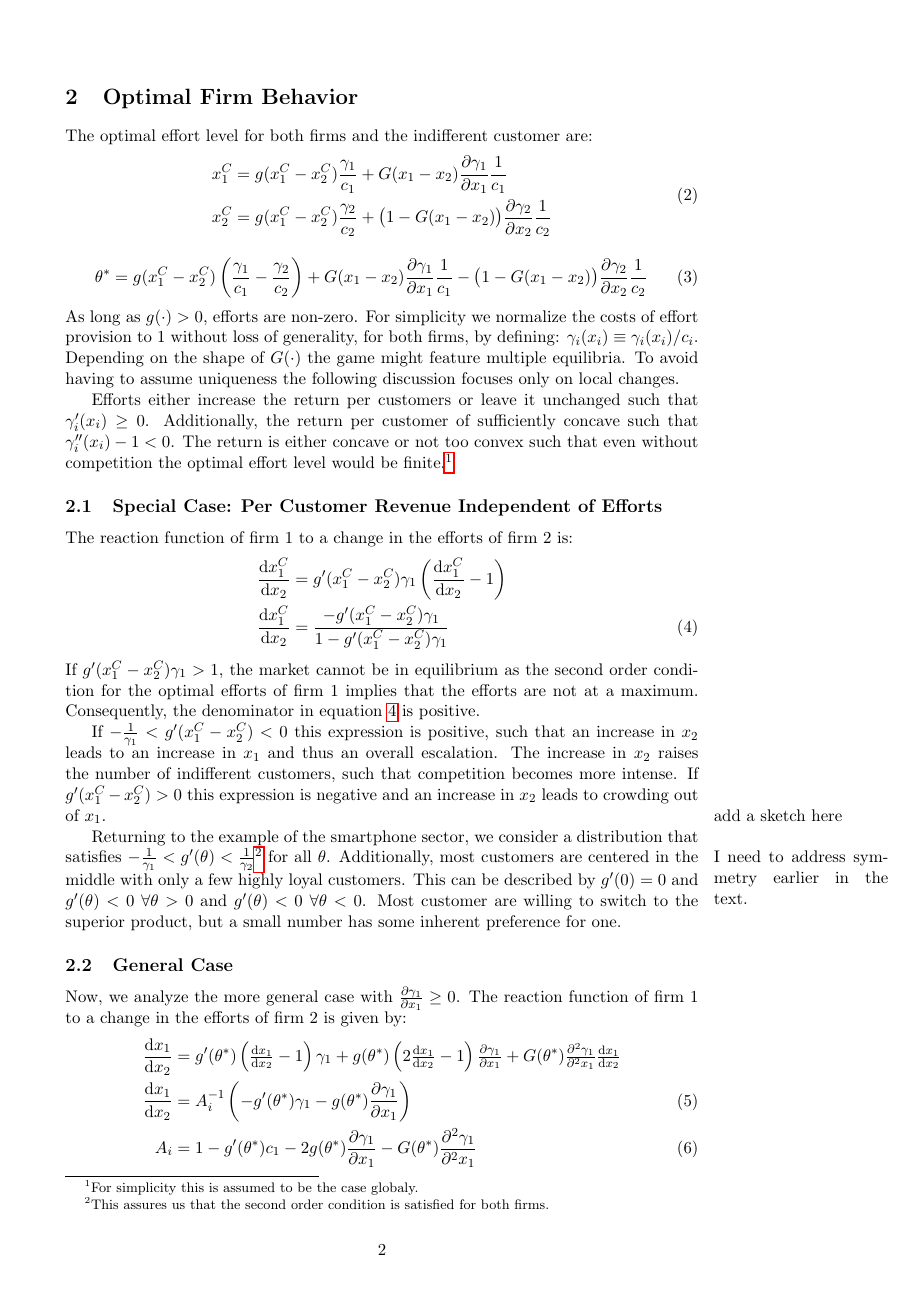
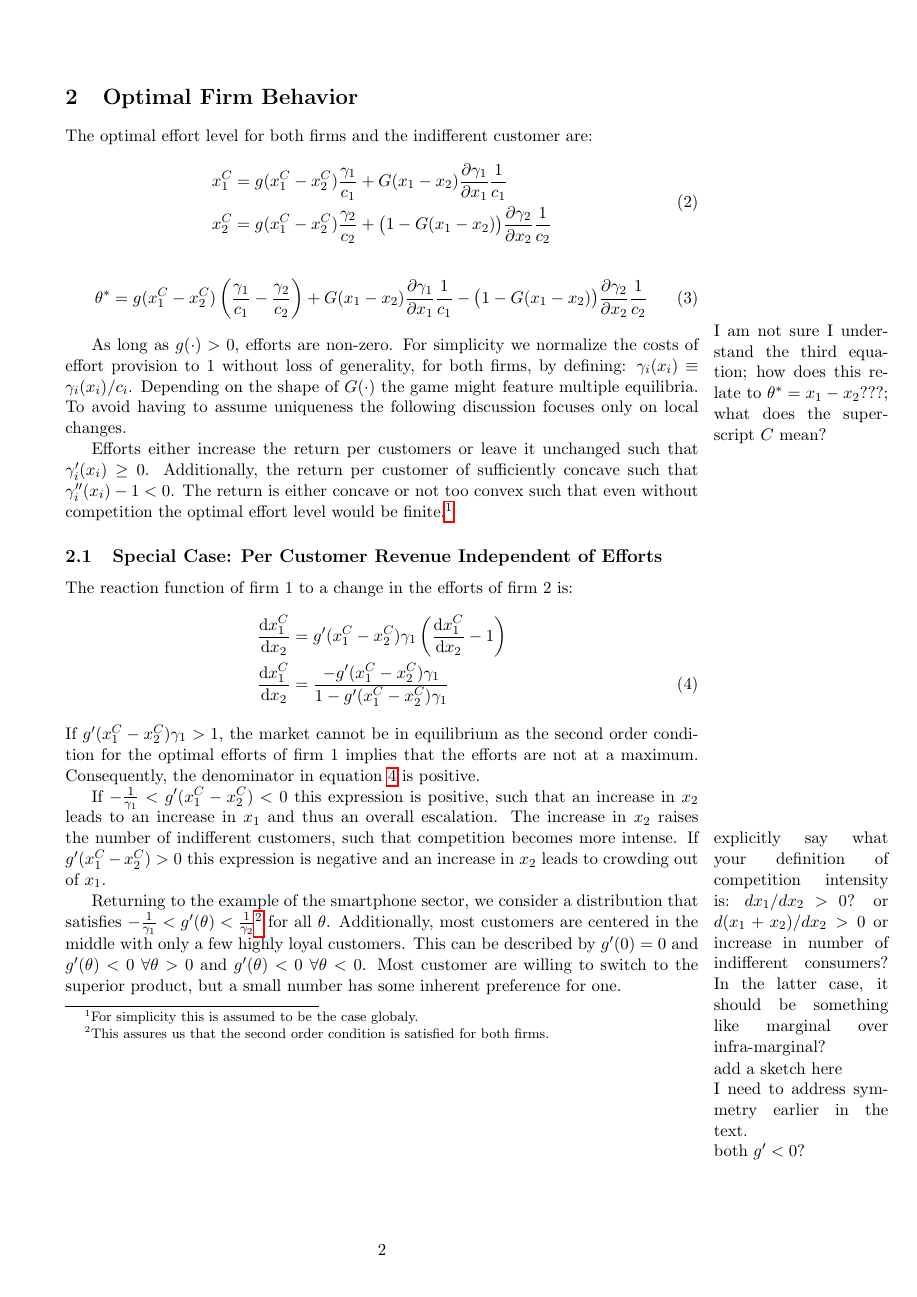
Before and after one commit to janboone/Paper1, a LaTeX document (Paper1.tex): page 2 of 6. Compiled offline with pdfLaTeX.

Commit message:
some suggestions

```diff
--- a/Paper1.tex
+++ b/Paper1.tex
@@ -105,6 +105,9 @@ x_2^C &= g(x_1^C-x_2^C)\frac{\gamma_2}{c_2} + \big(1-G(x_1-x_2)\big)\frac{\parti
 \begin{align}
 \theta^* &=  g(x_1^C-x_2^C)\left(\frac{\gamma_1}{c_1}-\frac{\gamma_2}{c_2}\right) + G(x_1-x_2)\frac{\partial \gamma_1}{\partial x_1}\frac{1}{c_1} - \big(1-G(x_1-x_2)\big)\frac{\partial \gamma_2}{\partial x_2}\frac{1}{c_2}
 \end{align}
+
+\marginpar{I am not sure I understand the third equation; how does this relate to $\theta^{*} = x_1 - x_2$???; what does the superscript $C$ mean?}
+
 As long as $g(\cdot)>0$, efforts are non-zero. For simplicity we normalize the costs of effort provision to $1$ without loss of generality, for both firms, by defining: $\gamma_i(x_i)\equiv \gamma_i(x_i)/c_i$. Depending on the shape of $G(\cdot)$ the game might feature multiple equilibria. To avoid having to assume uniqueness the following discussion focuses only on local changes.
 
 Efforts either increase the return per customers or leave it unchanged such that $\gamma_i'(x_i)\geq 0$. Additionally, the return per customer of sufficiently concave such that $\gamma_i''(x_i) - 1<0$. The return is either concave or not too convex such that even without competition the optimal effort level would be finite.\footnote{For simplicity this is assumed to be the case globaly.}
@@ -118,9 +121,9 @@ The reaction function of firm $1$ to a change in the efforts of firm $2$ is:
 \end{align}
 If $g'(x_1^C-x_2^C)\gamma_1 > 1$, the market cannot be in equilibrium as the second order condition for the optimal efforts of firm $1$ implies that the efforts are not at a maximum. Consequently, the denominator in equation \ref{eqn:reactionSpecialCase} is positive.
 
-If $-\frac{1}{\gamma_1}<g'(x_1^C-x_2^C)<0$ this expression is positive, such that an increase in $x_2$ leads to an increase in $x_1$ and thus an overall escalation. The increase in $x_2$ raises the number of indifferent customers, such that competition becomes more intense. If $g'(x_1^C-x_2^C)>0$ this expression is negative and an increase in $x_2$ leads to crowding out of $x_1$. \marginpar{add a sketch here}
+If $-\frac{1}{\gamma_1}<g'(x_1^C-x_2^C)<0$ this expression is positive, such that an increase in $x_2$ leads to an increase in $x_1$ and thus an overall escalation. The increase in $x_2$ raises the number of indifferent customers, such that competition becomes more intense.\marginpar{explicitly say what your definition of competition intensity is: $dx_1/dx_2 >0$? or $d(x_{1}+x_2)/dx_2>0$ or increase in number of indifferent consumers? In the latter case, it should be something like marginal over infra-marginal?} If $g'(x_1^C-x_2^C)>0$ this expression is negative and an increase in $x_2$ leads to crowding out of $x_1$. \marginpar{add a sketch here}
 
-Returning to the example of the smartphone sector, we consider a distribution that satisfies $-\frac{1}{\gamma_1}<g'(\theta)<\frac{1}{\gamma_2}$\footnote{This assures us that the second order condition is satisfied for both firms.} for all $\theta$.\marginpar{I need to address symmetry earlier in the text.} Additionally, most customers are centered in the middle with only a few highly loyal customers. This can be described by $g'(0)=0$ and $g'(\theta)<0~\forall \theta>0$ and $g'(\theta)<0~\forall \theta<0$. Most customer are willing to switch to the superior product, but a small number has some inherent preference for one.
+Returning to the example of the smartphone sector, we consider a distribution that satisfies $-\frac{1}{\gamma_1}<g'(\theta)<\frac{1}{\gamma_2}$\footnote{This assures us that the second order condition is satisfied for both firms.} for all $\theta$.\marginpar{I need to address symmetry earlier in the text.} Additionally, most customers are centered in the middle with only a few highly loyal customers. This can be described by $g'(0)=0$ and $g'(\theta)<0~\forall \theta>0$ and $g'(\theta)<0~\forall \theta<0$. Most customer are willing to switch to the superior product, but a small number has some inherent preference for one.\marginpar{both $g'<0$?}
 
 \subsection{General Case}
 Now, we analyze the more general case with $\frac{\partial \gamma_1}{\partial x_1}\geq 0$. The reaction function of firm $1$ to a change in the efforts of firm $2$ is given by:
@@ -128,7 +131,7 @@ Now, we analyze the more general case with $\frac{\partial \gamma_1}{\partial x_
 \frac{\d x_1}{\d x_2} &= g'(\theta^*)\left(\tfrac{\d x_1}{\d x_2}-1\right)\gamma_1 + g(\theta^*)\left(2\tfrac{\d x_1}{\d x_2}-1\right)\tfrac{\partial \gamma_1}{\partial x_1} + G(\theta^*)\tfrac{\partial^2 \gamma_1}{\partial^2 x_1}\tfrac{\d x_1}{\d x_2}\nonumber\\
 \frac{\d x_1}{\d x_2} &= A_i^{-1} \left(-g'(\theta^*)\gamma_1- g(\theta^*)\frac{\partial \gamma_1}{\partial x_1}\right)\\
 A_i &= 1 - g'(\theta^*)c_1-2g(\theta^*)\frac{\partial \gamma_1}{\partial x_1}-G(\theta^*)\frac{\partial^2 \gamma_1}{\partial^2 x_1}
-\end{align}
+\end{align} \marginpar{why subscript $i$? $A_1$?}
 Similar to before, the second order condition implies that $A_i>0$ and by assumption $\frac{\partial \gamma_1}{\partial x_1}>0$. The sign of the reaction function depends on $g'(\cdot)$ and $g(\cdot)$, and $\frac{\partial \gamma_1}{\partial x_1}$ and $\gamma_i$. In fact the reaction depends on the change to the return of the indifferent customer. The reaction is positive if $\frac{\partial}{\partial x_1} g(\theta^*)\gamma_1<0$. The competition intensity described by $g(\theta^*)$ increases sufficiently to raise the incentives to compete more intensively. If $g'(\cdot)$ is close to zero, competition intensity does still increase, but is offset by the lower market share. A lower market share makes extracting profits from the customers less valuable, thus making $\frac{\partial \gamma_i}{\partial x_i}$ less important. Thus, for $\frac{\partial}{\partial x_1} g(\theta^*)\gamma_1>0$ and increase in $x_2$ leads to lower competition and a lower effort by $1$.
 
 The interpretation is not straightforward. If $\frac{\partial}{\partial x_1} g(\theta^*)\gamma_1<0$, an increase of the efforts of firm $1$ would lead to a decrease of the revenue extracted from the indifferent customers. This means that firm $1$ has a natural tendency to reduce its efforts and a negative shock will lead to a reduction of its efforts. \marginpar{\footnotesize doesn't quite fit, need to think about this more.}
```
Also changed, not shown: Paper1.pdf, Paper1.ps (added), Paper1.tex (16 more changed lines).
